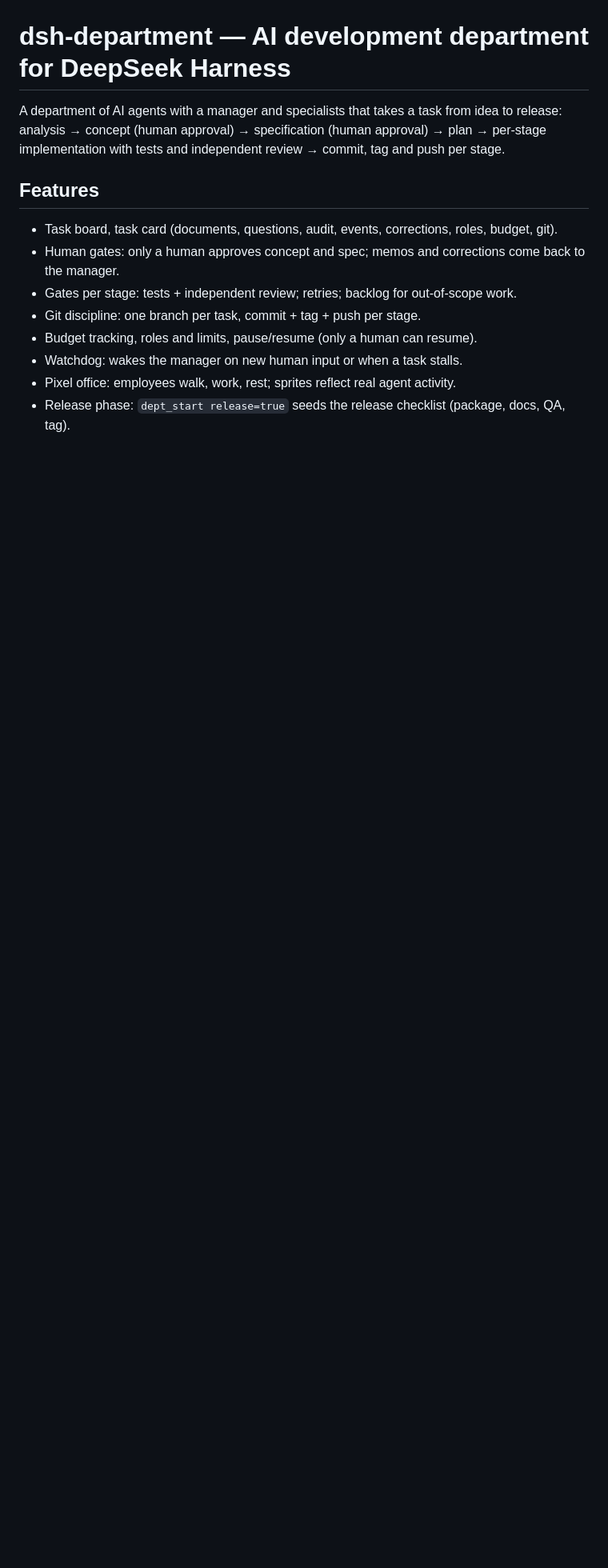
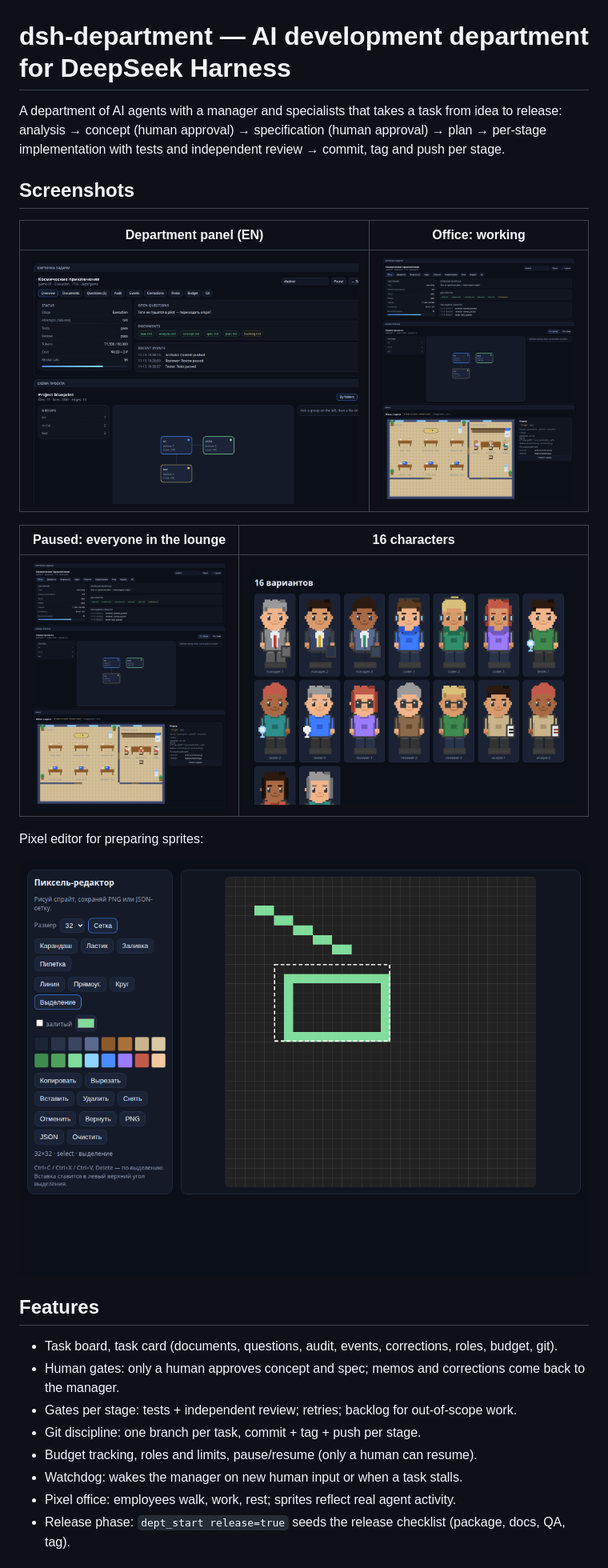
Before and after one commit to Vldimirus/dsh-department, a Markdown page: README.en.md, the part around the change. Shown at 80% size. GitHub-like rendering; pictures changed too: docs/screenshots/characters.png (added), docs/screenshots/office-paused.png (added), docs/screenshots/office.png (added); blank space fills up the shorter version.

```diff
--- a/README.en.md
+++ b/README.en.md
@@ -3,6 +3,20 @@
 A department of AI agents with a manager and specialists that takes a task from idea to release:
 analysis → concept (human approval) → specification (human approval) → plan → per-stage
 implementation with tests and independent review → commit, tag and push per stage.
+
+## Screenshots
+
+| Department panel (EN) | Office: working |
+|---|---|
+| ![Panel](docs/screenshots/panel-en.png) | ![Office](docs/screenshots/office.png) |
+
+| Paused: everyone in the lounge | 16 characters |
+|---|---|
+| ![Paused](docs/screenshots/office-paused.png) | ![Characters](docs/screenshots/characters.png) |
+
+Pixel editor for preparing sprites:
+
+![Editor](docs/screenshots/pixel-editor.png)
 
 ## Features
 
```
Also changed, not shown: README.md (+14 -0 lines).
